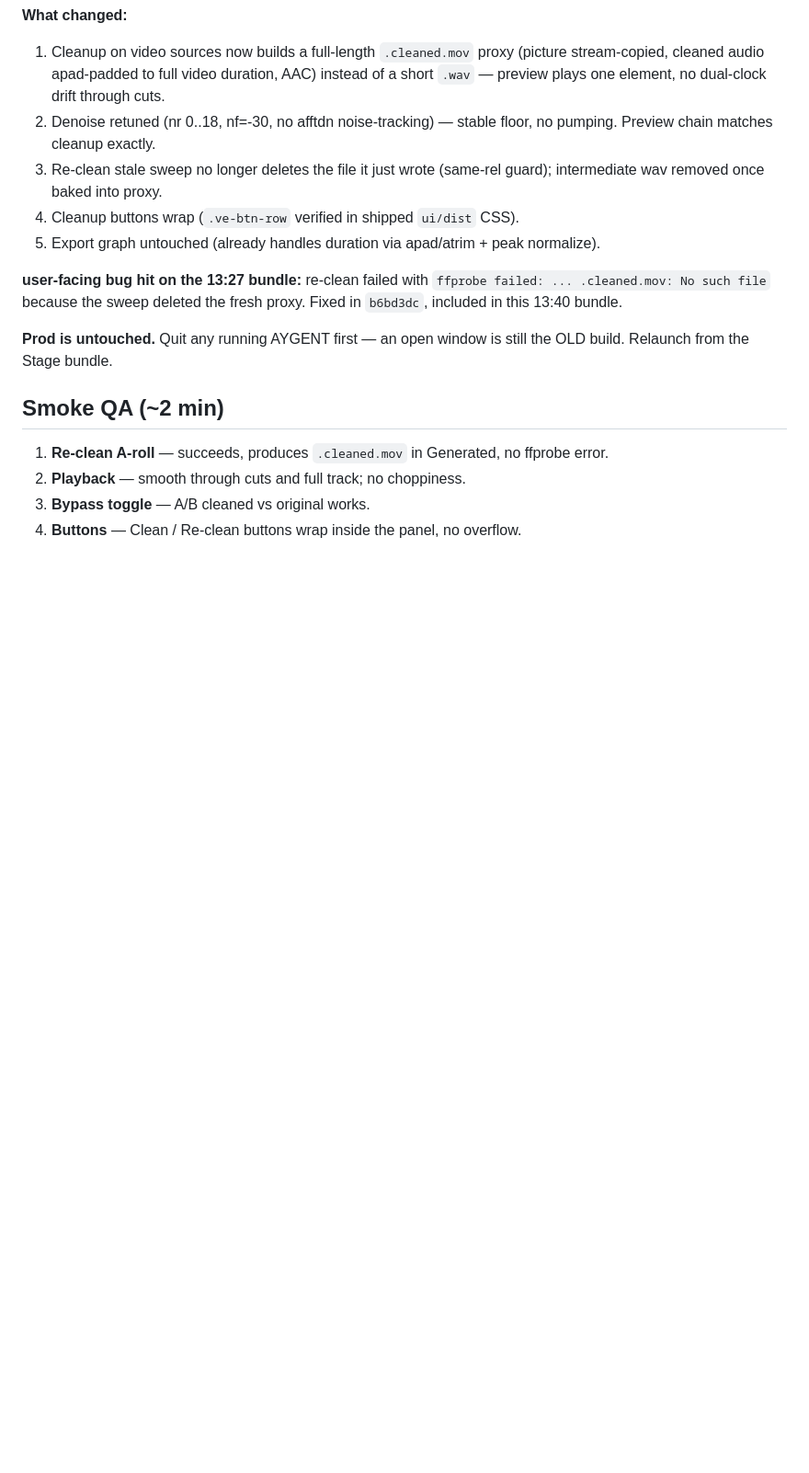
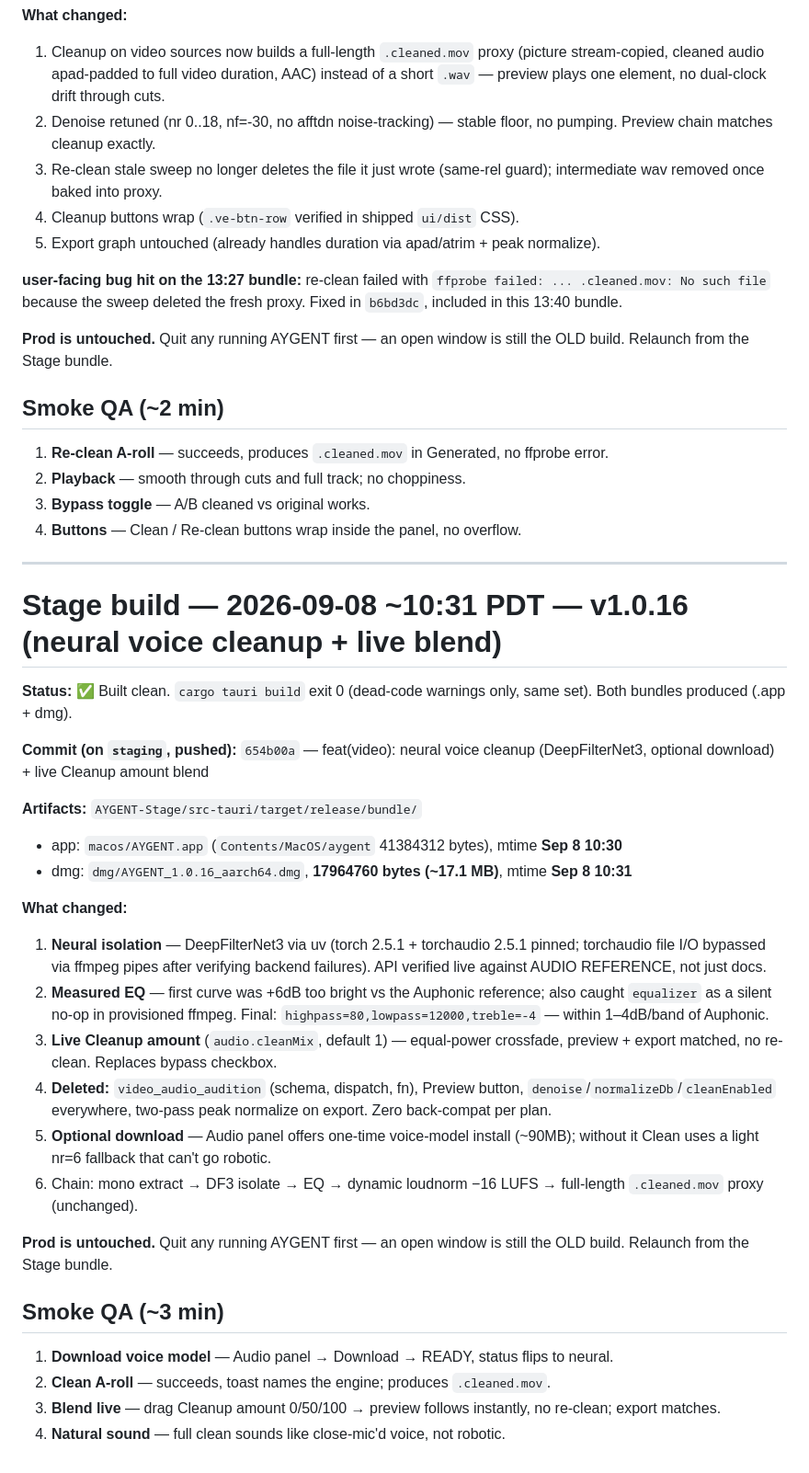
Before and after one commit to masonleetompkins/aygent-core, a Markdown page: STAGE-BUILD-NOTES.md, the part around the change. Shown at 92% size. Rendered like a GitHub page; blank space fills up the shorter version.

Commit message:
docs(stage): build notes for v1.0.16 neural voice cleanup (10:31 bundle)

```diff
--- a/STAGE-BUILD-NOTES.md
+++ b/STAGE-BUILD-NOTES.md
@@ -828,3 +828,31 @@ debug-assert that migrations end at `SCHEMA_VERSION`.
 2. **Playback** — smooth through cuts and full track; no choppiness.
 3. **Bypass toggle** — A/B cleaned vs original works.
 4. **Buttons** — Clean / Re-clean buttons wrap inside the panel, no overflow.
+
+---
+
+# Stage build — 2026-09-08 ~10:31 PDT — v1.0.16 (neural voice cleanup + live blend)
+
+**Status:** ✅ Built clean. `cargo tauri build` exit 0 (dead-code warnings only, same set). Both bundles produced (.app + dmg).
+
+**Commit (on `staging`, pushed):** `654b00a` — feat(video): neural voice cleanup (DeepFilterNet3, optional download) + live Cleanup amount blend
+
+**Artifacts:** `AYGENT-Stage/src-tauri/target/release/bundle/`
+- app: `macos/AYGENT.app` (`Contents/MacOS/aygent` 41384312 bytes), mtime **Sep 8 10:30**
+- dmg: `dmg/AYGENT_1.0.16_aarch64.dmg`, **17964760 bytes (~17.1 MB)**, mtime **Sep 8 10:31**
+
+**What changed:**
+1. **Neural isolation** — DeepFilterNet3 via uv (torch 2.5.1 + torchaudio 2.5.1 pinned; torchaudio file I/O bypassed via ffmpeg pipes after verifying backend failures). API verified live against AUDIO REFERENCE, not just docs.
+2. **Measured EQ** — first curve was +6dB too bright vs the Auphonic reference; also caught `equalizer` as a silent no-op in provisioned ffmpeg. Final: `highpass=80,lowpass=12000,treble=-4` — within 1–4dB/band of Auphonic.
+3. **Live Cleanup amount** (`audio.cleanMix`, default 1) — equal-power crossfade, preview + export matched, no re-clean. Replaces bypass checkbox.
+4. **Deleted:** `video_audio_audition` (schema, dispatch, fn), Preview button, `denoise`/`normalizeDb`/`cleanEnabled` everywhere, two-pass peak normalize on export. Zero back-compat per plan.
+5. **Optional download** — Audio panel offers one-time voice-model install (~90MB); without it Clean uses a light nr=6 fallback that can't go robotic.
+6. Chain: mono extract → DF3 isolate → EQ → dynamic loudnorm −16 LUFS → full-length `.cleaned.mov` proxy (unchanged).
+
+**Prod is untouched.** Quit any running AYGENT first — an open window is still the OLD build. Relaunch from the Stage bundle.
+
+## Smoke QA (~3 min)
+1. **Download voice model** — Audio panel → Download → READY, status flips to neural.
+2. **Clean A-roll** — succeeds, toast names the engine; produces `.cleaned.mov`.
+3. **Blend live** — drag Cleanup amount 0/50/100 → preview follows instantly, no re-clean; export matches.
+4. **Natural sound** — full clean sounds like close-mic'd voice, not robotic.
```
